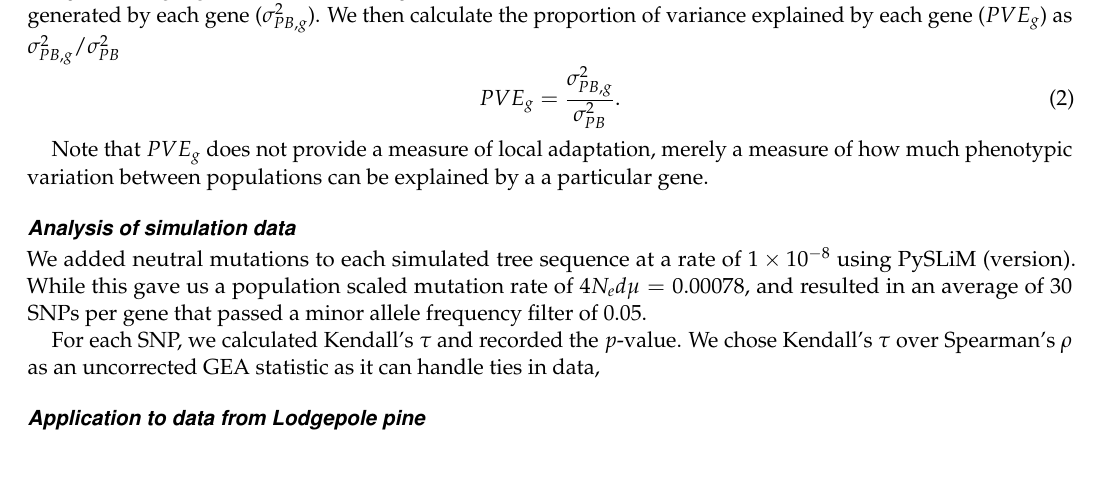
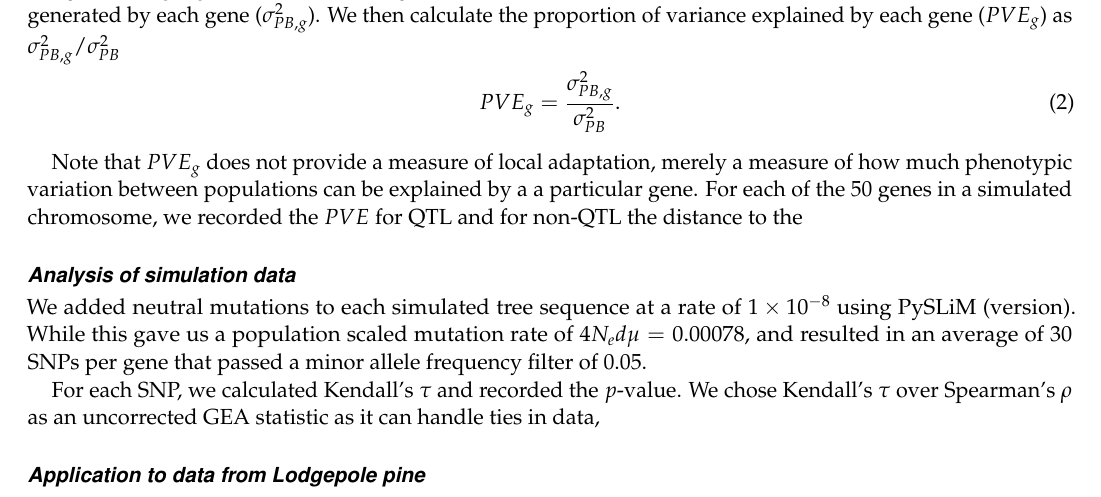
Before and after one commit to CoAdapTree/WZA, a LaTeX document (WriteUp/writeUp.tex): part of page 4 of 5 before the commit and part of page 4 of 6 after it, cut so that both start at the same text, the shorter picture padded with empty space. Compiled offline with pdfLaTeX.

Commit message:
added some work to the WZA writeup

```diff
--- a/WriteUp/writeUp.tex
+++ b/WriteUp/writeUp.tex
@@ -140,6 +140,7 @@ PVE_g = \frac{\sigma^{2}_{PB,g}}{\sigma^{2}_{PB}}.
 \end{equation}
 
 Note that $PVE_g$ does not provide a measure of local adaptation, merely a measure of how much phenotypic variation between populations can be explained by a a particular gene.
+For each of the 50 genes in a simulated chromosome, we recorded the $PVE$ for QTL and for non-QTL the distance to the
 
 \subsection{Analysis of simulation data}
 
```
